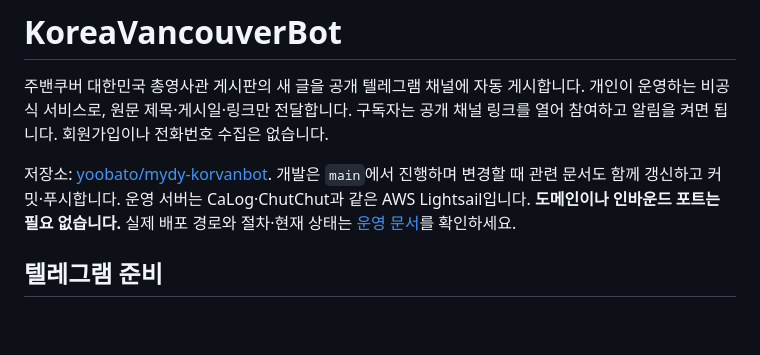
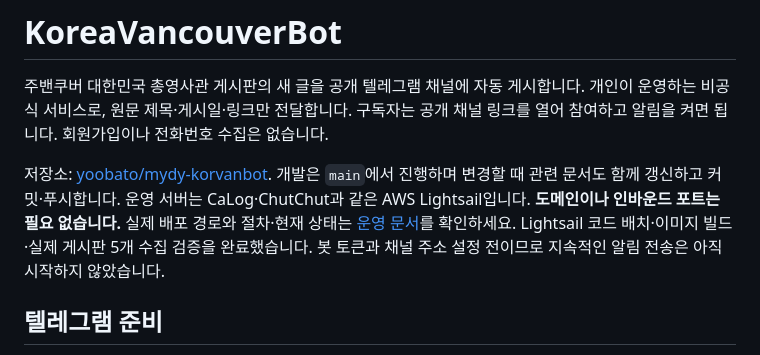
Before and after one commit to yoobato/mydy-korvanbot, a Markdown page: README.md, the part around the change. Rendered like a GitHub page; blank space fills up the shorter version.

Commit message:
Document verified Lightsail deployment and pending Telegram setup

```diff
--- a/README.md
+++ b/README.md
@@ -8,6 +8,8 @@
 개발은 `main`에서 진행하며 변경할 때 관련 문서도 함께 갱신하고 커밋·푸시합니다.
 운영 서버는 CaLog·ChutChut과 같은 AWS Lightsail입니다. **도메인이나 인바운드 포트는 필요 없습니다.**
 실제 배포 경로와 절차·현재 상태는 [운영 문서](docs/deployment.md)를 확인하세요.
+Lightsail 코드 배치·이미지 빌드·실제 게시판 5개 수집 검증을 완료했습니다.
+봇 토큰과 채널 주소 설정 전이므로 지속적인 알림 전송은 아직 시작하지 않았습니다.
 
 ## 텔레그램 준비
 
```
Also changed, not shown: docs/deployment.md (+8 -3 lines).
